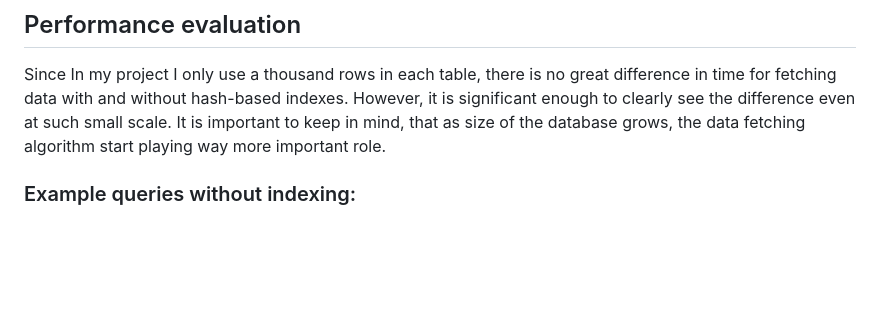
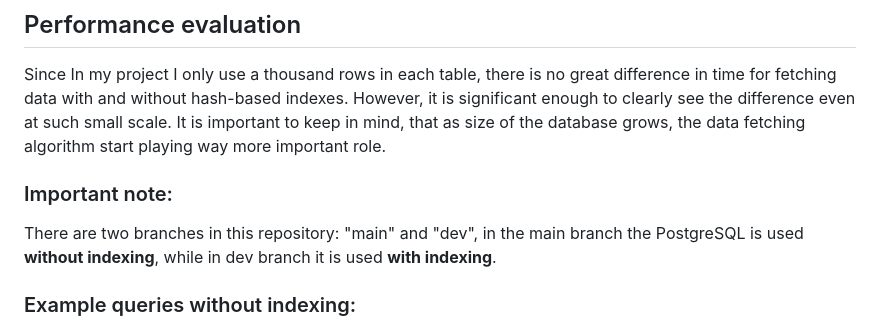
Before and after one commit to DarkMechanikum/Advanced_Database_Concepts_Assignment, a Markdown page: README.md, the part around the change. GitHub-like rendering; blank space fills up the shorter version.

```diff
--- a/README.md
+++ b/README.md
@@ -123,6 +123,8 @@ In order to run the application, docker engine and docker compose plugin must be
 ## Performance evaluation
 Since In my project I only use a thousand rows in each table, there is no great difference in time for fetching data with and without hash-based indexes.
 However, it is significant enough to clearly see the difference even at such small scale. It is important to keep in mind, that as size of the database grows, the data fetching algorithm start playing way more important role.
+### Important note:
+There are two branches in this repository: "main" and "dev", in the main branch the PostgreSQL is used **without indexing**, while in dev branch it is used **with indexing**.
 
 ### Example queries without indexing:
 - Index Scan using "Customers_pkey" on "Customers" (cost=0.28..8.29 rows=1 width=72) (actual time=0.121..0.135 rows=1 loops=1)
```
